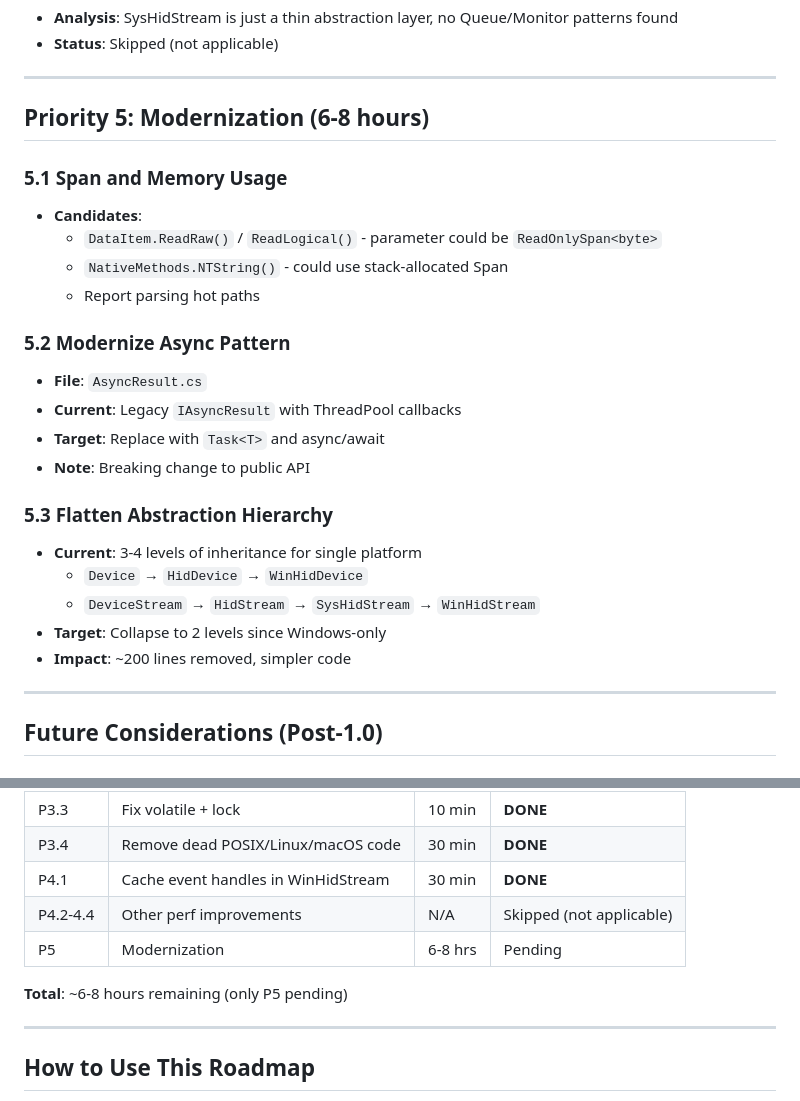
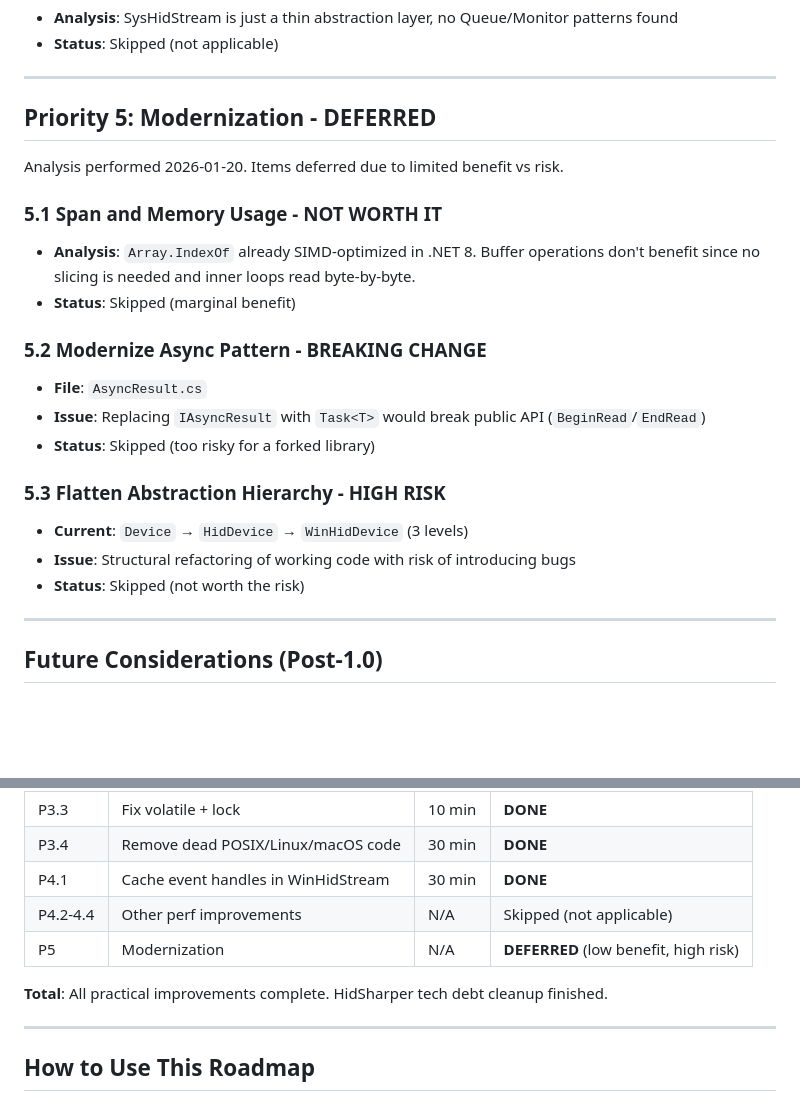
Before and after one commit to d-b-c-e/xoutputredux, a Markdown page: src/XOutputRedux.HidSharper/ROADMAP.md, 2 parts joined by grey strips. Drawn GitHub-style; blank space fills up the shorter version.

Commit message:
Close out HidSharper roadmap - P5 deferred after analysis
P5 (Modernization) items analyzed and deferred:
- Span<T>: Array.IndexOf already SIMD-optimized in .NET 8
- Async pattern: Would break public API (BeginRead/EndRead)
- Flatten hierarchy: High risk refactoring of working code

HidSharper tech debt cleanup is now complete (P1-P4 done).

Co-Authored-By: Claude Opus 4.5 <noreply@anthropic.com>

```diff
--- a/src/XOutputRedux.HidSharper/ROADMAP.md
+++ b/src/XOutputRedux.HidSharper/ROADMAP.md
@@ -130,26 +130,23 @@ The library is functional but shows signs of its origins as a multi-platform lib
 
 ---
 
-## Priority 5: Modernization (6-8 hours)
+## Priority 5: Modernization - DEFERRED
 
-### 5.1 Span<T> and Memory<T> Usage
-- **Candidates**:
-  - `DataItem.ReadRaw()` / `ReadLogical()` - parameter could be `ReadOnlySpan<byte>`
-  - `NativeMethods.NTString()` - could use stack-allocated Span
-  - Report parsing hot paths
+Analysis performed 2026-01-20. Items deferred due to limited benefit vs risk.
 
-### 5.2 Modernize Async Pattern
+### 5.1 Span<T> and Memory<T> Usage - NOT WORTH IT
+- **Analysis**: `Array.IndexOf` already SIMD-optimized in .NET 8. Buffer operations don't benefit since no slicing is needed and inner loops read byte-by-byte.
+- **Status**: Skipped (marginal benefit)
+
+### 5.2 Modernize Async Pattern - BREAKING CHANGE
 - **File**: `AsyncResult.cs`
-- **Current**: Legacy `IAsyncResult` with ThreadPool callbacks
-- **Target**: Replace with `Task<T>` and async/await
-- **Note**: Breaking change to public API
+- **Issue**: Replacing `IAsyncResult` with `Task<T>` would break public API (`BeginRead`/`EndRead`)
+- **Status**: Skipped (too risky for a forked library)
 
-### 5.3 Flatten Abstraction Hierarchy
-- **Current**: 3-4 levels of inheritance for single platform
-  - `Device` → `HidDevice` → `WinHidDevice`
-  - `DeviceStream` → `HidStream` → `SysHidStream` → `WinHidStream`
-- **Target**: Collapse to 2 levels since Windows-only
-- **Impact**: ~200 lines removed, simpler code
+### 5.3 Flatten Abstraction Hierarchy - HIGH RISK
+- **Current**: `Device` → `HidDevice` → `WinHidDevice` (3 levels)
+- **Issue**: Structural refactoring of working code with risk of introducing bugs
+- **Status**: Skipped (not worth the risk)
 
 ---
 
@@ -186,9 +183,9 @@ The library is functional but shows signs of its origins as a multi-platform lib
 | P3.4 | Remove dead POSIX/Linux/macOS code | 30 min | **DONE** |
 | P4.1 | Cache event handles in WinHidStream | 30 min | **DONE** |
 | P4.2-4.4 | Other perf improvements | N/A | Skipped (not applicable) |
-| P5 | Modernization | 6-8 hrs | Pending |
+| P5 | Modernization | N/A | **DEFERRED** (low benefit, high risk) |
 
-**Total**: ~6-8 hours remaining (only P5 pending)
+**Total**: All practical improvements complete. HidSharper tech debt cleanup finished.
 
 ---
 
```
